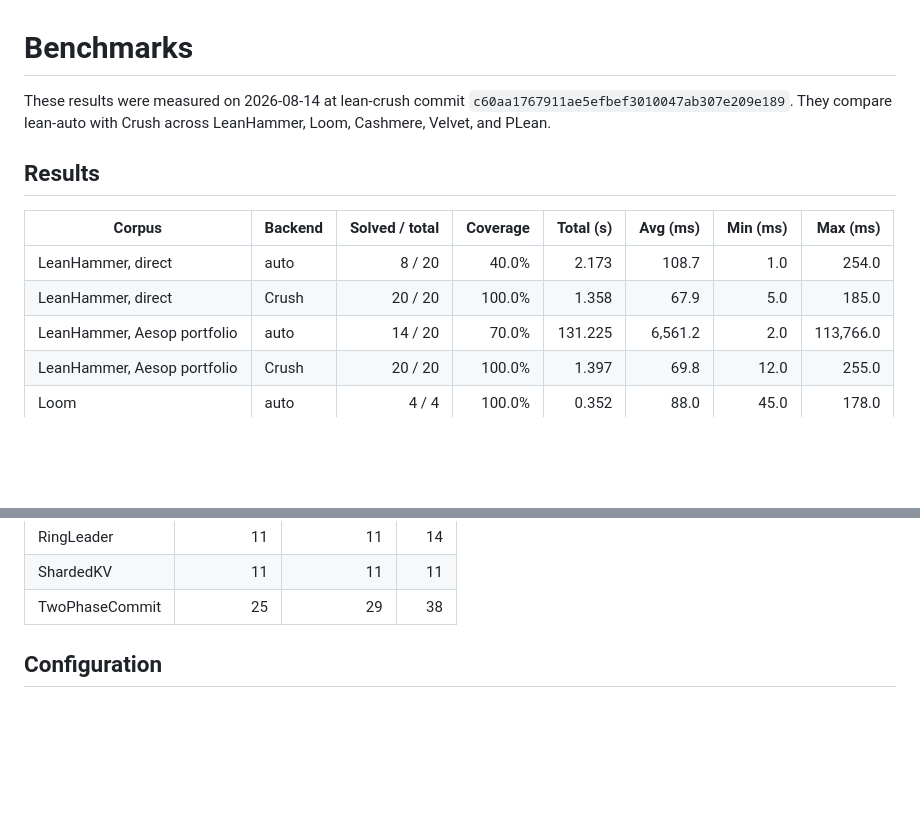
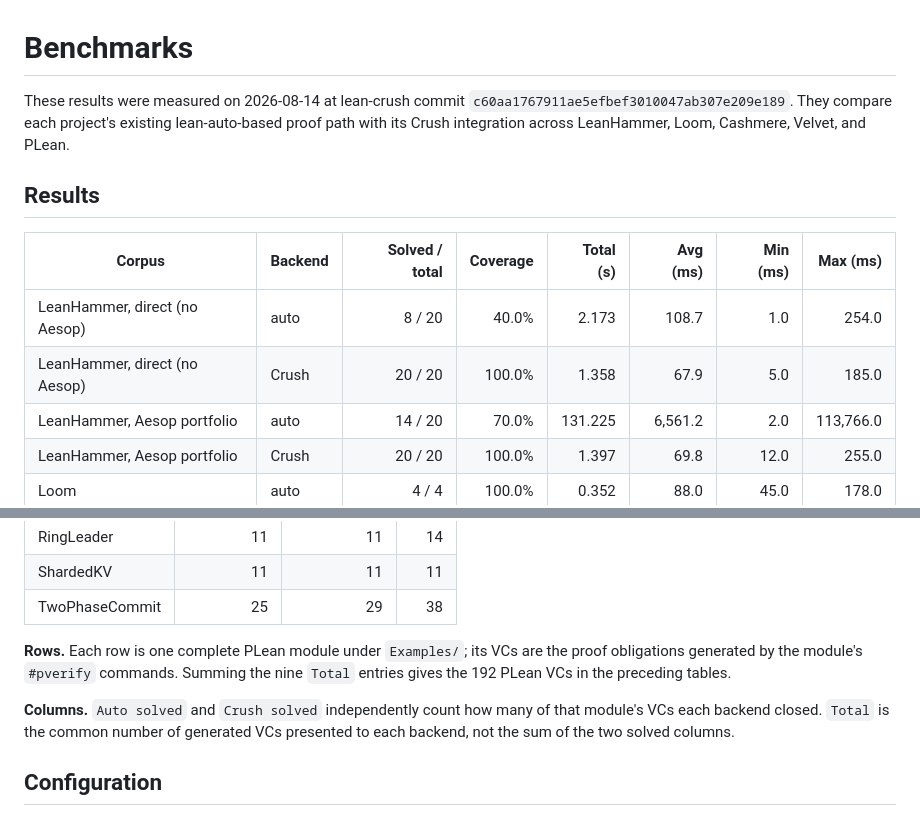
Before and after one commit to AD1024/lean-crush, a Markdown page: BENCHMARKS.md, 2 parts joined by grey strips. GitHub-like rendering; blank space fills up the shorter version.

```diff
--- a/BENCHMARKS.md
+++ b/BENCHMARKS.md
@@ -1,15 +1,16 @@
 # Benchmarks
 
 These results were measured on 2026-08-14 at lean-crush commit
-`c60aa1767911ae5efbef3010047ab307e209e189`. They compare lean-auto with Crush
-across LeanHammer, Loom, Cashmere, Velvet, and PLean.
+`c60aa1767911ae5efbef3010047ab307e209e189`. They compare each project's
+existing lean-auto-based proof path with its Crush integration across
+LeanHammer, Loom, Cashmere, Velvet, and PLean.
 
 ## Results
 
 | Corpus | Backend | Solved / total | Coverage | Total (s) | Avg (ms) | Min (ms) | Max (ms) |
 |---|---|---:|---:|---:|---:|---:|---:|
-| LeanHammer, direct | auto | 8 / 20 | 40.0% | 2.173 | 108.7 | 1.0 | 254.0 |
-| LeanHammer, direct | Crush | 20 / 20 | 100.0% | 1.358 | 67.9 | 5.0 | 185.0 |
+| LeanHammer, direct (no Aesop) | auto | 8 / 20 | 40.0% | 2.173 | 108.7 | 1.0 | 254.0 |
+| LeanHammer, direct (no Aesop) | Crush | 20 / 20 | 100.0% | 1.358 | 67.9 | 5.0 | 185.0 |
 | LeanHammer, Aesop portfolio | auto | 14 / 20 | 70.0% | 131.225 | 6,561.2 | 2.0 | 113,766.0 |
 | LeanHammer, Aesop portfolio | Crush | 20 / 20 | 100.0% | 1.397 | 69.8 | 12.0 | 255.0 |
 | Loom | auto | 4 / 4 | 100.0% | 0.352 | 88.0 | 45.0 | 178.0 |
@@ -65,6 +114,14 @@ directives and generates no VCs.
 | RingLeader | 11 | 11 | 14 |
 | ShardedKV | 11 | 11 | 11 |
 | TwoPhaseCommit | 25 | 29 | 38 |
+
+**Rows.** Each row is one complete PLean module under `Examples/`; its VCs are
+the proof obligations generated by the module's `#pverify` commands. Summing
+the nine `Total` entries gives the 192 PLean VCs in the preceding tables.
+
+**Columns.** `Auto solved` and `Crush solved` independently count how many of
+that module's VCs each backend closed. `Total` is the common number of generated
+VCs presented to each backend, not the sum of the two solved columns.
 
 ## Configuration
 
```
Also changed, not shown: other parts of BENCHMARKS.md (+69 -7 lines).
